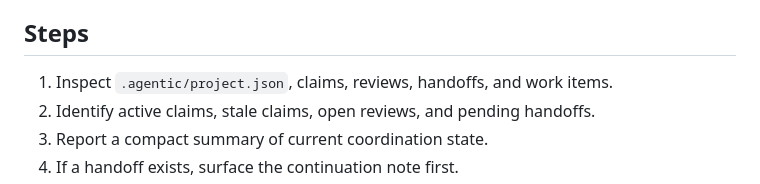
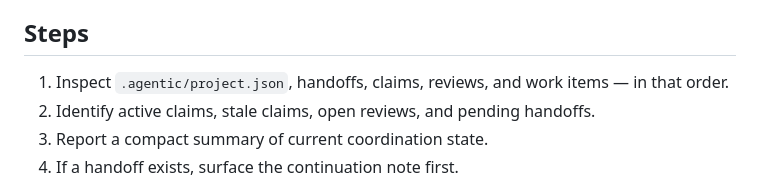
Before and after one commit to gitsoup/agent-mesh, a Markdown page: .agentic/workflows/ongoing.md, the part around the change. GitHub-like rendering.

Commit message:
Fix residual ordering inconsistency in ongoing.md Steps section
The Startup inspection sequence was updated to put handoffs at position 2
but the Steps section still listed claims before handoffs. Both sections
now agree: project.json → handoffs → claims → reviews → work items.

Co-Authored-By: Claude Sonnet 4.6 <noreply@anthropic.com>

```diff
--- a/.agentic/workflows/ongoing.md
+++ b/.agentic/workflows/ongoing.md
@@ -76,7 +76,7 @@ completed step, next intended action, and any open risks or blockers.
 
 ## Steps
 
-1. Inspect `.agentic/project.json`, claims, reviews, handoffs, and work items.
+1. Inspect `.agentic/project.json`, handoffs, claims, reviews, and work items — in that order.
 2. Identify active claims, stale claims, open reviews, and pending handoffs.
 3. Report a compact summary of current coordination state.
 4. If a handoff exists, surface the continuation note first.
```
